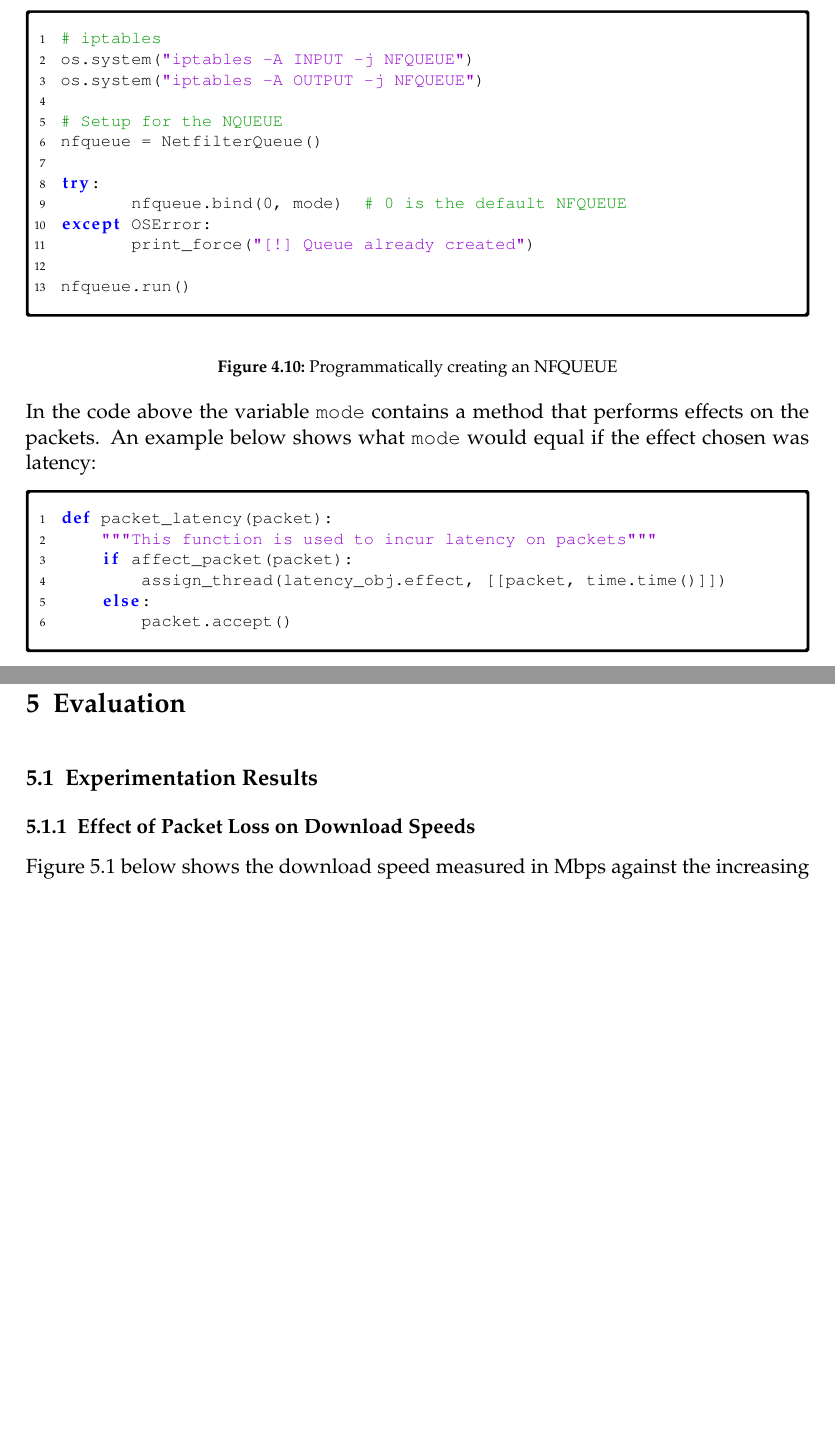
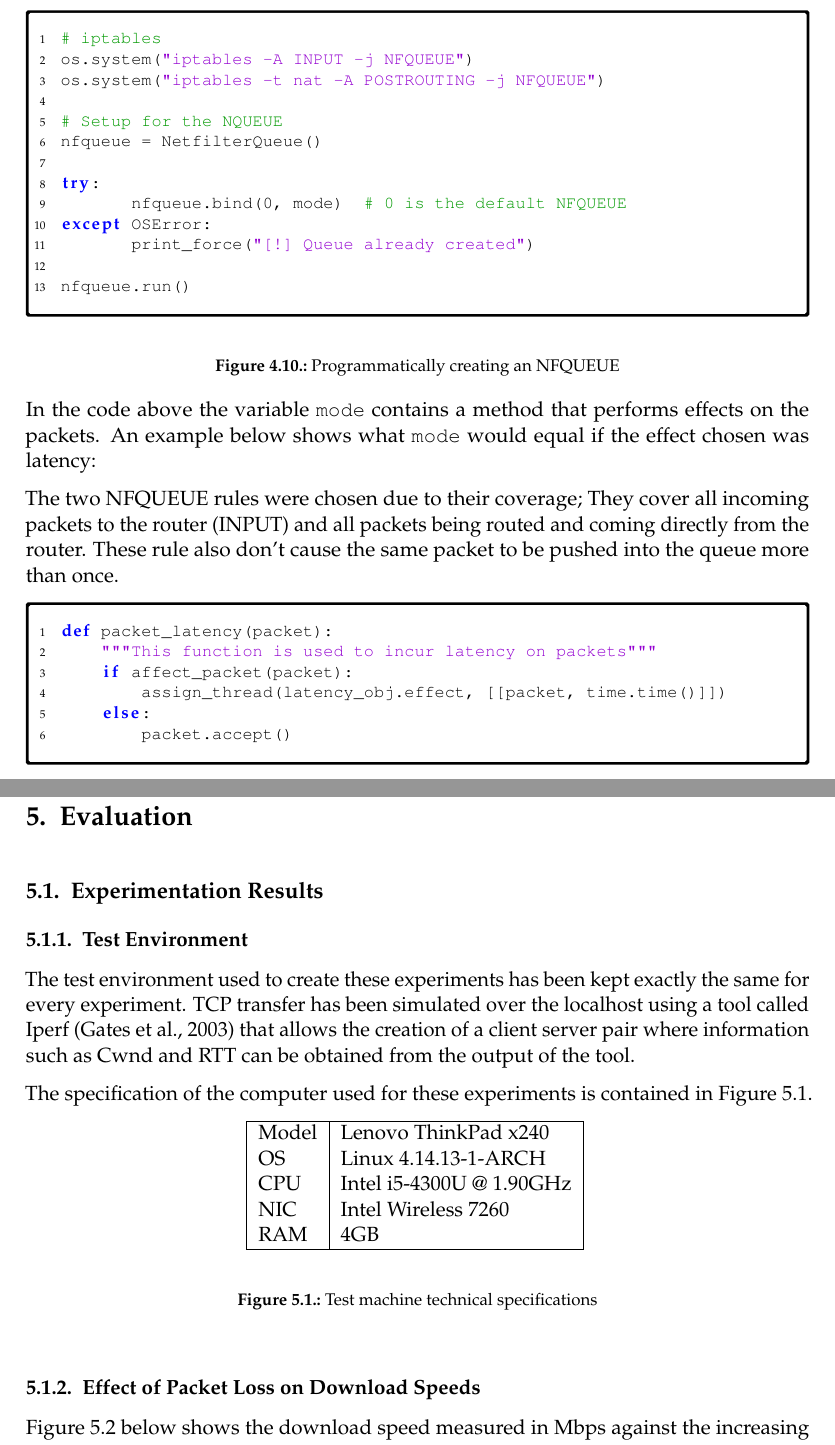
Before and after one commit to bx-r0/BSc_Dissertation, a LaTeX thesis (final_report.tex, which reads chapters/evaluation.tex, chapters/technical_development.tex): two parts of pages 29 and 42 of 50 before the commit and two parts of pages 31 and 44 of 62 after it, joined at a grey line, cut so that both start at the same text, the shorter picture padded with empty space. Compiled offline with pdfLaTeX.

Commit message:
Changes; - Getting copies consistent

```diff
--- a/chapters/evaluation.tex
+++ b/chapters/evaluation.tex
@@ -5,8 +5,26 @@
 %The tool is used to create results and there're discussed here
 \section{Experimentation Results}
 
-	\subsection{Effect of Packet Loss on Download Speeds}
-	\input{experiments/packetloss_downloadspeed}
+\subsection{Test Environment}
+The test environment used to create these experiments has been kept exactly the same for every experiment. TCP transfer has been simulated over the localhost using a tool called Iperf \citep{gates2003iperf} that allows the creation of a client server pair where information such as Cwnd and RTT can be obtained from the output of the tool.
 
-	\subsection{Latency effect on Slow Start}
-	\input{experiments/slowstart_latency}
+The specification of the computer used for these experiments is contained in Figure~\ref{ref:testmachine}.
+
+\begin{center}
+\begin{tabular}{| l | l |}
+	\hline
+	Model	& Lenovo ThinkPad x240			\\
+	OS 		& Linux 4.14.13-1-ARCH			\\
+	CPU 	& Intel i5-4300U @ 1.90GHz		\\
+	NIC		& Intel Wireless 7260			\\
+	RAM		& 4GB							\\
+	\hline
+\end{tabular}
+\begin{figure}[h]
+	\caption{Test machine technical specifications}
+	\label{ref:testmachine}
+\end{figure}
+\end{center}
+
+% -- 1
+\subsection{Effect of Packet Loss on Download Speeds}
--- a/chapters/technical_development.tex
+++ b/chapters/technical_development.tex
@@ -138,7 +138,7 @@ Below is code for the creation of the NFQUEUE object along side the iptable rule
 \begin{Code}[]{NFQUEUE}
 # iptables
 os.system("iptables -A INPUT -j NFQUEUE")
-os.system("iptables -A OUTPUT -j NFQUEUE")
+os.system("iptables -t nat -A POSTROUTING -j NFQUEUE")
 
 # Setup for the NQUEUE
 nfqueue = NetfilterQueue()
@@ -155,6 +155,8 @@ nfqueue.run()
 \end{figure}
 
 In the code above the variable {\code mode} contains a method that performs effects on the packets. An example below shows what {\code mode} would equal if the effect chosen was latency:
+
+The two NFQUEUE rules were chosen due to their coverage; They cover all incoming packets to the router (INPUT) and all packets being routed and coming directly from the router. These rule also don't cause the same packet to be pushed into the queue more than once.
 
 \begin{Code}{Latency Packet Mode}
 def packet_latency(packet):
```
Also changed, not shown: final_report.tex (+3 -3 lines), report.bib (+7 -0 lines), images/after_udp.png (added), images/before_udp.png (added), images/live_packet_ui.png (added), images/testexplore.png (added), chapters/evaluation.tex (5 more changed lines), chapters/technical_development.tex (5 more changed lines).
